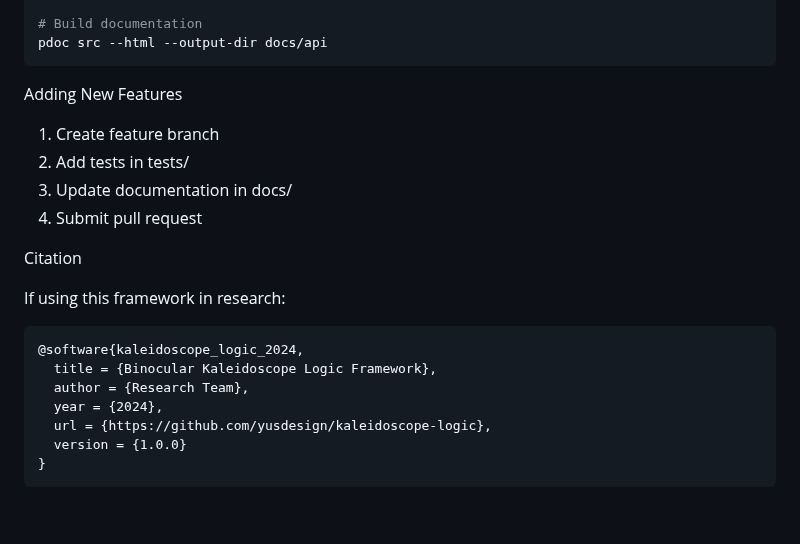
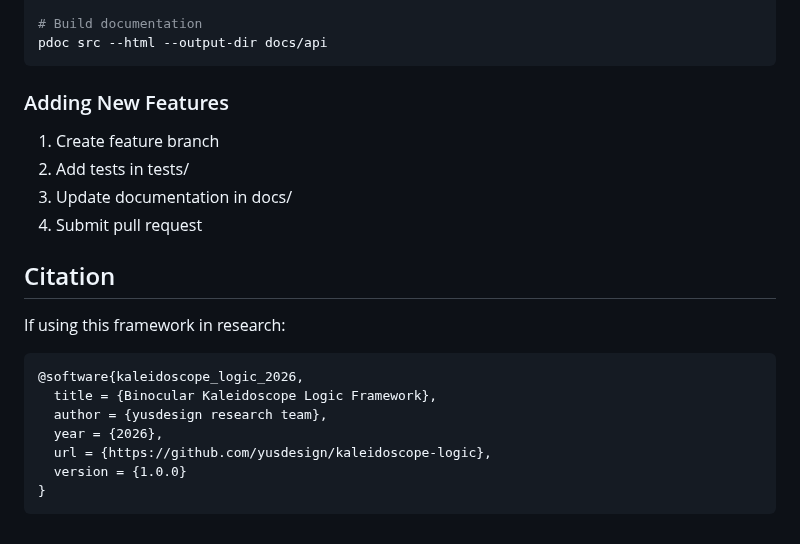
Before and after one commit to yusdesign/kaleidoscope-logic, a Markdown page: docs/api.md, the part around one of its changes. Drawn GitHub-style.

````diff
--- a/docs/api.md
+++ b/docs/api.md
@@ -785,22 +785,22 @@ pytest tests/
 pdoc src --html --output-dir docs/api
 ```
 
-Adding New Features
+### Adding New Features
 
 1. Create feature branch
 2. Add tests in tests/
 3. Update documentation in docs/
 4. Submit pull request
 
-Citation
+## Citation
 
 If using this framework in research:
 
 ```bibtex
-@software{kaleidoscope_logic_2024,
+@software{kaleidoscope_logic_2026,
   title = {Binocular Kaleidoscope Logic Framework},
-  author = {Research Team},
-  year = {2024},
+  author = {yusdesign research team},
+  year = {2026},
   url = {https://github.com/yusdesign/kaleidoscope-logic},
   version = {1.0.0}
 }
````
Also changed, not shown: other parts of docs/api.md (+48 -48 lines).
